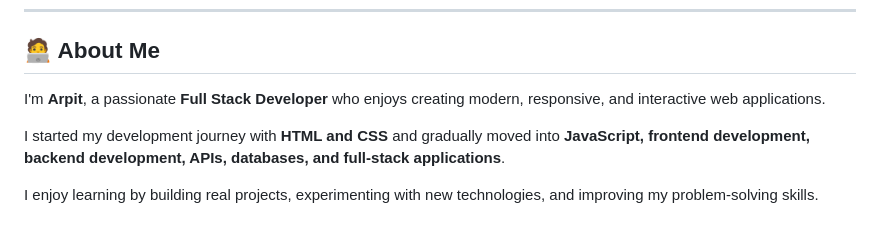
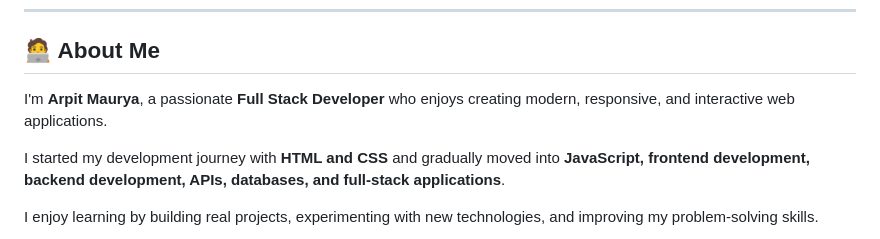
Before and after one commit to ArpitTech-756/ArpitTech-756, a Markdown page: README.md, the part around the change. Rendered like a GitHub page.

Commit message:
Correct name in README
Updated name from 'Arpit' to 'Arpit Maurya' in the About Me section.

```diff
--- a/README.md
+++ b/README.md
@@ -17,7 +17,7 @@
 
 ## 🧑‍💻 About Me
 
-I'm **Arpit**, a passionate **Full Stack Developer** who enjoys creating modern, responsive, and interactive web applications.
+I'm **Arpit Maurya**, a passionate **Full Stack Developer** who enjoys creating modern, responsive, and interactive web applications.
 
 I started my development journey with **HTML and CSS** and gradually moved into **JavaScript, frontend development, backend development, APIs, databases, and full-stack applications**.
 
```
